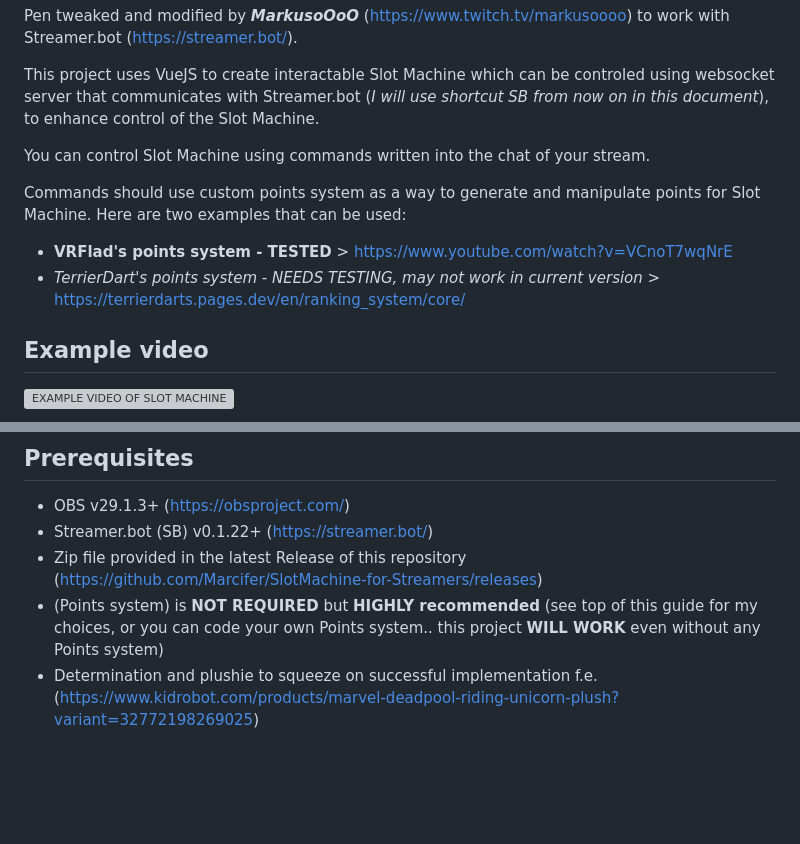
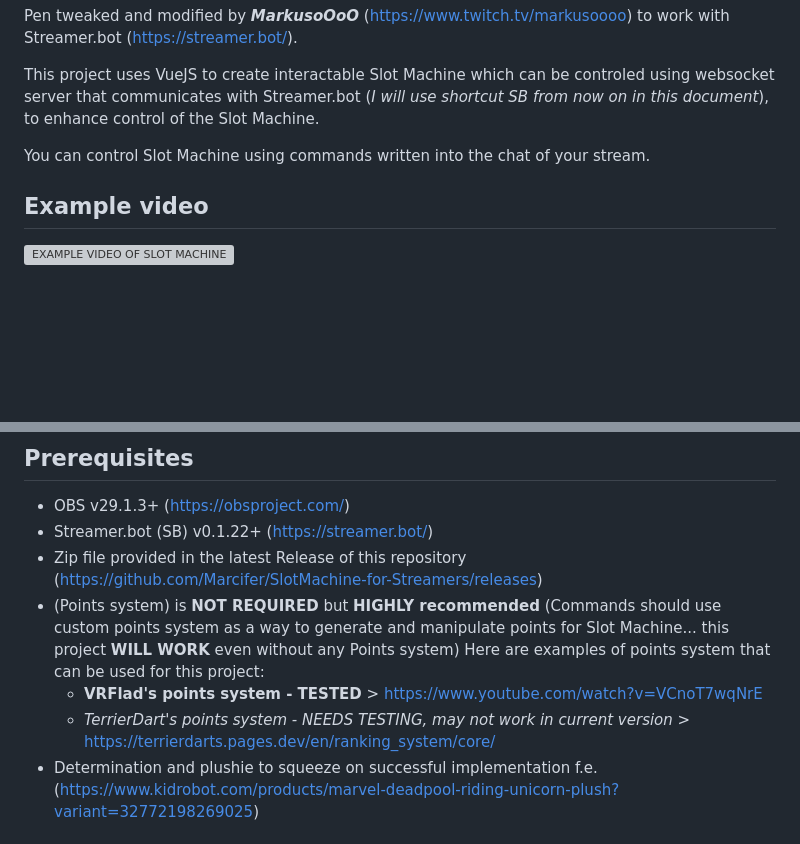
Before and after one commit to Marcifer/SlotMachine-for-Streamers, a Markdown page: README.md, 2 parts joined by grey strips. Drawn GitHub-style; blank space fills up the shorter version; grey boxes are pictures that could not be loaded.

Commit message:
Formatting ReadMe

```diff
--- a/README.md
+++ b/README.md
@@ -11,11 +11,6 @@ to work with Streamer.bot (https://streamer.bot/).
 This project uses VueJS to create interactable Slot Machine which can be controled using websocket server that communicates with Streamer.bot (*I will use shortcut SB from now on in this document*), to enhance control of the Slot Machine.
 
 You can control Slot Machine using commands written into the chat of your stream.
-
-Commands should use custom points system as a way to generate and manipulate points for Slot Machine.
-Here are two examples that can be used:
-  - **VRFlad's points system - TESTED** > https://www.youtube.com/watch?v=VCnoT7wqNrE
-  - *TerrierDart's points system - NEEDS TESTING, may not work in current version* > https://terrierdarts.pages.dev/en/ranking_system/core/
 
 
 
@@ -42,7 +37,10 @@ Video instructions coming soon (I say that a lot). Here is a text version in the
 -  OBS v29.1.3+ (https://obsproject.com/)
 -  Streamer.bot (SB) v0.1.22+ (https://streamer.bot/)
 -  Zip file provided in the latest Release of this repository (https://github.com/Marcifer/SlotMachine-for-Streamers/releases)
--  (Points system) is **NOT REQUIRED** but **HIGHLY recommended** (see top of this guide for my choices, or you can code your own Points system.. this project **WILL WORK** even without any Points system)
+-  (Points system) is **NOT REQUIRED** but **HIGHLY recommended** (Commands should use custom points system as a way to generate and manipulate points for Slot Machine... this project **WILL WORK** even without any Points system)
+   Here are examples of points system that can be used for this project:
+      - **VRFlad's points system - TESTED** > https://www.youtube.com/watch?v=VCnoT7wqNrE
+      - *TerrierDart's points system - NEEDS TESTING, may not work in current version* > https://terrierdarts.pages.dev/en/ranking_system/core/
 -  Determination and plushie to squeeze on successful implementation f.e. (https://www.kidrobot.com/products/marvel-deadpool-riding-unicorn-plush?variant=32772198269025)
 
 
```
